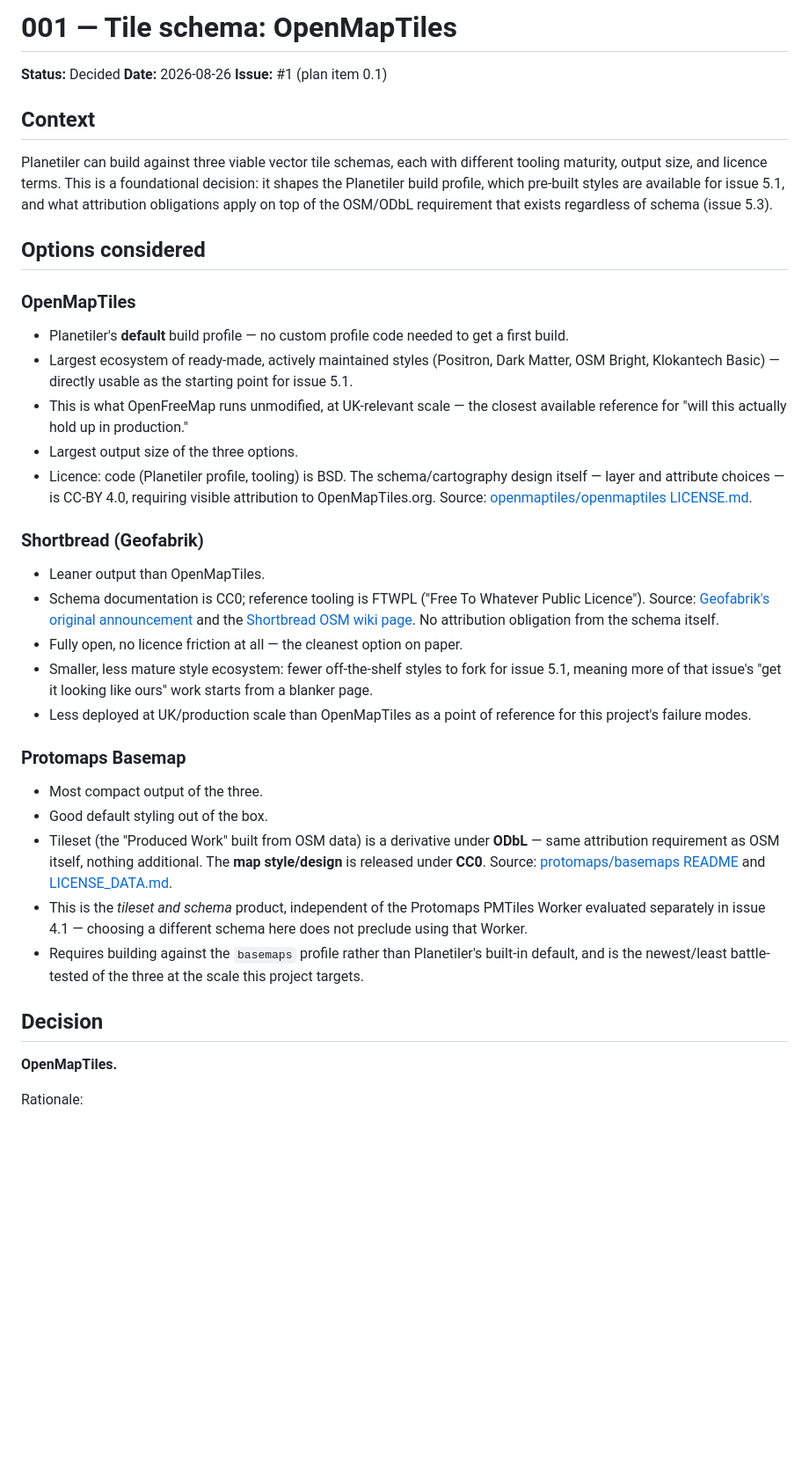
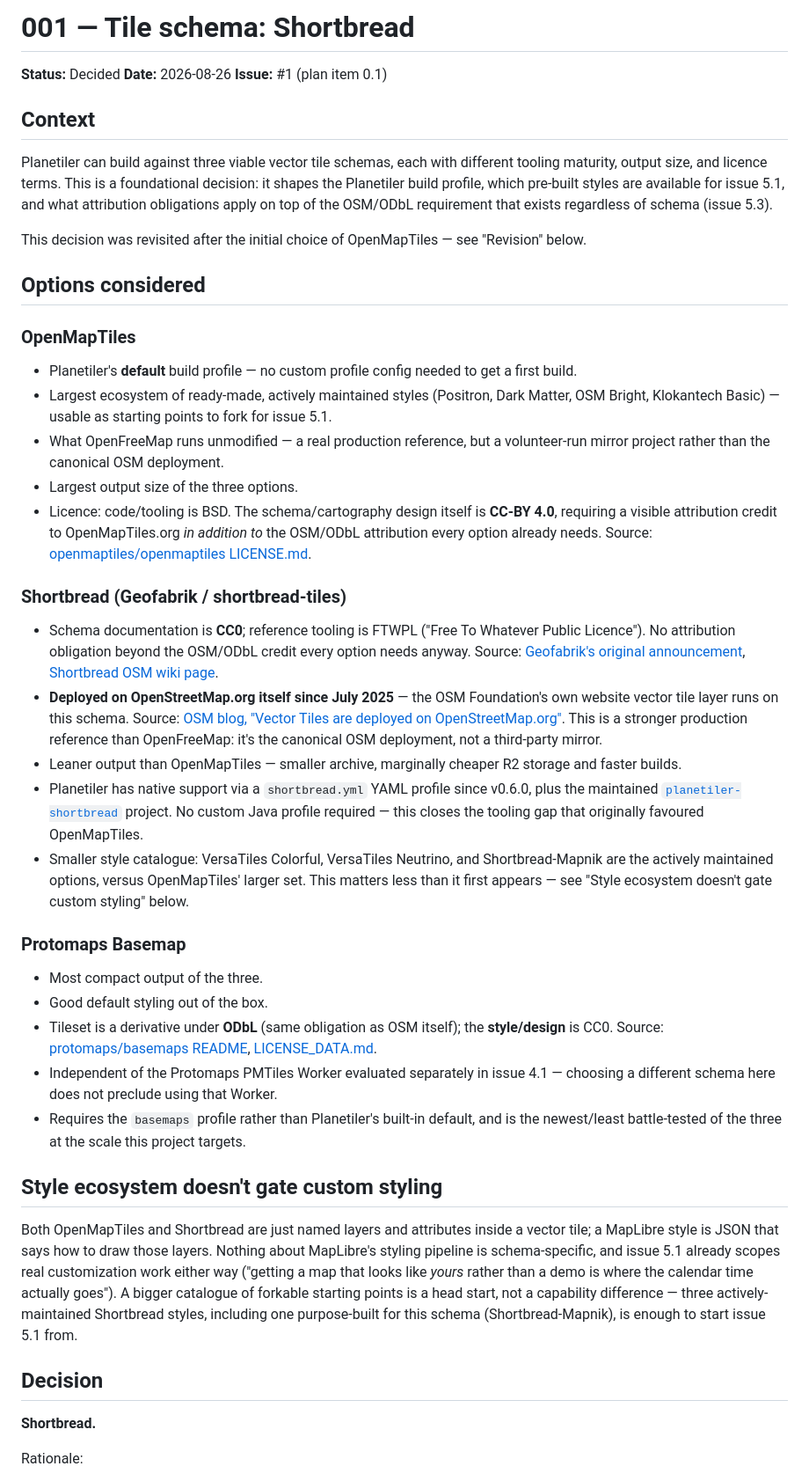
Before and after one commit to clifforj/uk-map, a Markdown page: docs/decisions/001-tile-schema.md, the part around one of its changes. Shown at 88% size. Rendered like a GitHub page; blank space fills up the shorter version.

```diff
--- a/docs/decisions/001-tile-schema.md
+++ b/docs/decisions/001-tile-schema.md
@@ -1,4 +1,4 @@
-# 001 — Tile schema: OpenMapTiles
+# 001 — Tile schema: Shortbread
 
 **Status:** Decided
 **Date:** 2026-08-26
@@ -12,53 +12,77 @@ it shapes the Planetiler build profile, which pre-built styles are available for
 issue 5.1, and what attribution obligations apply on top of the OSM/ODbL
 requirement that exists regardless of schema (issue 5.3).
 
+This decision was revisited after the initial choice of OpenMapTiles — see
+"Revision" below.
+
 ## Options considered
 
 ### OpenMapTiles
-- Planetiler's **default** build profile — no custom profile code needed to get
-  a first build.
+- Planetiler's **default** build profile — no custom profile config needed to
+  get a first build.
 - Largest ecosystem of ready-made, actively maintained styles (Positron, Dark
-  Matter, OSM Bright, Klokantech Basic) — directly usable as the starting point
+  Matter, OSM Bright, Klokantech Basic) — usable as starting points to fork
   for issue 5.1.
-- This is what OpenFreeMap runs unmodified, at UK-relevant scale — the closest
-  available reference for "will this actually hold up in production."
+- What OpenFreeMap runs unmodified — a real production reference, but a
+  volunteer-run mirror project rather than the canonical OSM deployment.
 - Largest output size of the three options.
-- Licence: code (Planetiler profile, tooling) is BSD. The schema/cartography
-  design itself — layer and attribute choices — is CC-BY 4.0, requiring visible
-  attribution to OpenMapTiles.org. Source: [openmaptiles/openmaptiles
+- Licence: code/tooling is BSD. The schema/cartography design itself is
+  **CC-BY 4.0**, requiring a visible attribution credit to OpenMapTiles.org
+  *in addition to* the OSM/ODbL attribution every option already needs.
+  Source: [openmaptiles/openmaptiles
   LICENSE.md](https://github.com/openmaptiles/openmaptiles/blob/master/LICENSE.md).
 
-### Shortbread (Geofabrik)
-- Leaner output than OpenMapTiles.
-- Schema documentation is CC0; reference tooling is FTWPL ("Free To Whatever
-  Public Licence"). Source: [Geofabrik's original
-  announcement](https://x.com/geofabrik/status/1501879328526815236) and the
+### Shortbread (Geofabrik / shortbread-tiles)
+- Schema documentation is **CC0**; reference tooling is FTWPL ("Free To
+  Whatever Public Licence"). No attribution obligation beyond the OSM/ODbL
+  credit every option needs anyway. Source: [Geofabrik's original
+  announcement](https://x.com/geofabrik/status/1501879328526815236),
   [Shortbread OSM wiki page](https://wiki.openstreetmap.org/wiki/Shortbread).
-  No attribution obligation from the schema itself.
-- Fully open, no licence friction at all — the cleanest option on paper.
-- Smaller, less mature style ecosystem: fewer off-the-shelf styles to fork for
-  issue 5.1, meaning more of that issue's "get it looking like ours" work
-  starts from a blanker page.
-- Less deployed at UK/production scale than OpenMapTiles as a point of
-  reference for this project's failure modes.
+- **Deployed on OpenStreetMap.org itself since July 2025** — the OSM
+  Foundation's own website vector tile layer runs on this schema. Source:
+  [OSM blog, "Vector Tiles are deployed on
+  OpenStreetMap.org"](https://blog.openstreetmap.org/2025/07/22/vector-tiles-are-deployed-on-openstreetmap-org/).
+  This is a stronger production reference than OpenFreeMap: it's the
+  canonical OSM deployment, not a third-party mirror.
+- Leaner output than OpenMapTiles — smaller archive, marginally cheaper R2
+  storage and faster builds.
+- Planetiler has native support via a `shortbread.yml` YAML profile since
+  v0.6.0, plus the maintained
+  [`planetiler-shortbread`](https://github.com/versatiles-org/planetiler-shortbread)
+  project. No custom Java profile required — this closes the tooling gap
+  that originally favoured OpenMapTiles.
+- Smaller style catalogue: VersaTiles Colorful, VersaTiles Neutrino, and
+  Shortbread-Mapnik are the actively maintained options, versus
+  OpenMapTiles' larger set. This matters less than it first appears — see
+  "Style ecosystem doesn't gate custom styling" below.
 
 ### Protomaps Basemap
 - Most compact output of the three.
 - Good default styling out of the box.
-- Tileset (the "Produced Work" built from OSM data) is a derivative under
-  **ODbL** — same attribution requirement as OSM itself, nothing additional.
-  The **map style/design** is released under **CC0**. Source: [protomaps/basemaps
-  README](https://github.com/protomaps/basemaps/blob/main/README.md) and
+- Tileset is a derivative under **ODbL** (same obligation as OSM itself); the
+  **style/design** is CC0. Source: [protomaps/basemaps
+  README](https://github.com/protomaps/basemaps/blob/main/README.md),
   [LICENSE_DATA.md](https://github.com/protomaps/basemaps/blob/main/LICENSE_DATA.md).
-- This is the *tileset and schema* product, independent of the Protomaps
-  PMTiles Worker evaluated separately in issue 4.1 — choosing a different
-  schema here does not preclude using that Worker.
-- Requires building against the `basemaps` profile rather than Planetiler's
-  built-in default, and is the newest/least battle-tested of the three at the
-  scale this project targets.
+- Independent of the Protomaps PMTiles Worker evaluated separately in issue
+  4.1 — choosing a different schema here does not preclude using that Worker.
+- Requires the `basemaps` profile rather than Planetiler's built-in default,
+  and is the newest/least battle-tested of the three at the scale this
+  project targets.
+
+## Style ecosystem doesn't gate custom styling
+
+Both OpenMapTiles and Shortbread are just named layers and attributes inside
+a vector tile; a MapLibre style is JSON that says how to draw those layers.
+Nothing about MapLibre's styling pipeline is schema-specific, and issue 5.1
+already scopes real customization work either way ("getting a map that
+looks like *yours* rather than a demo is where the calendar time actually
+goes"). A bigger catalogue of forkable starting points is a head start, not
+a capability difference — three actively-maintained Shortbread styles,
+including one purpose-built for this schema (Shortbread-Mapnik), is enough
+to start issue 5.1 from.
 
 ## Decision
 
-**OpenMapTiles.**
+**Shortbread.**
 
 Rationale:
```
Also changed, not shown: other parts of docs/decisions/001-tile-schema.md (+37 -29 lines).
